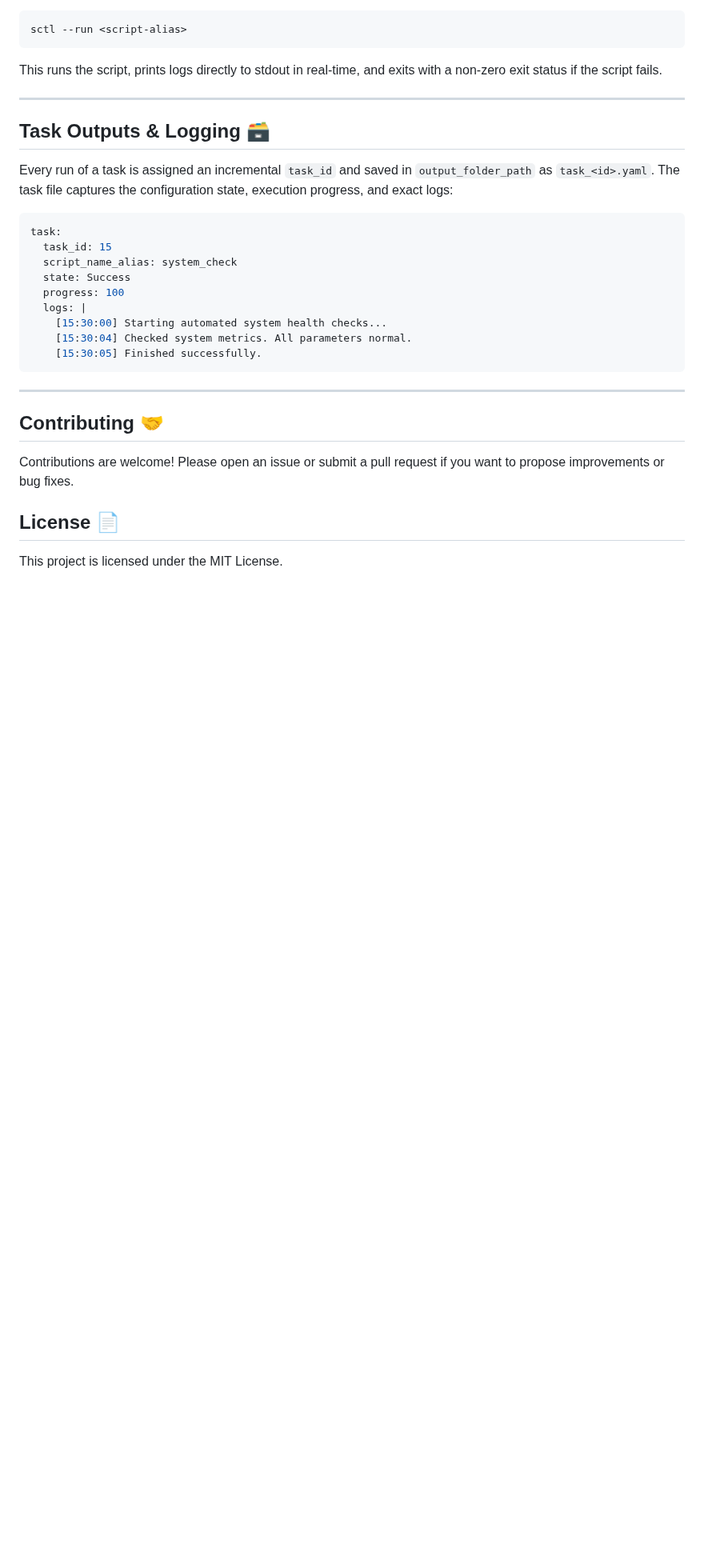
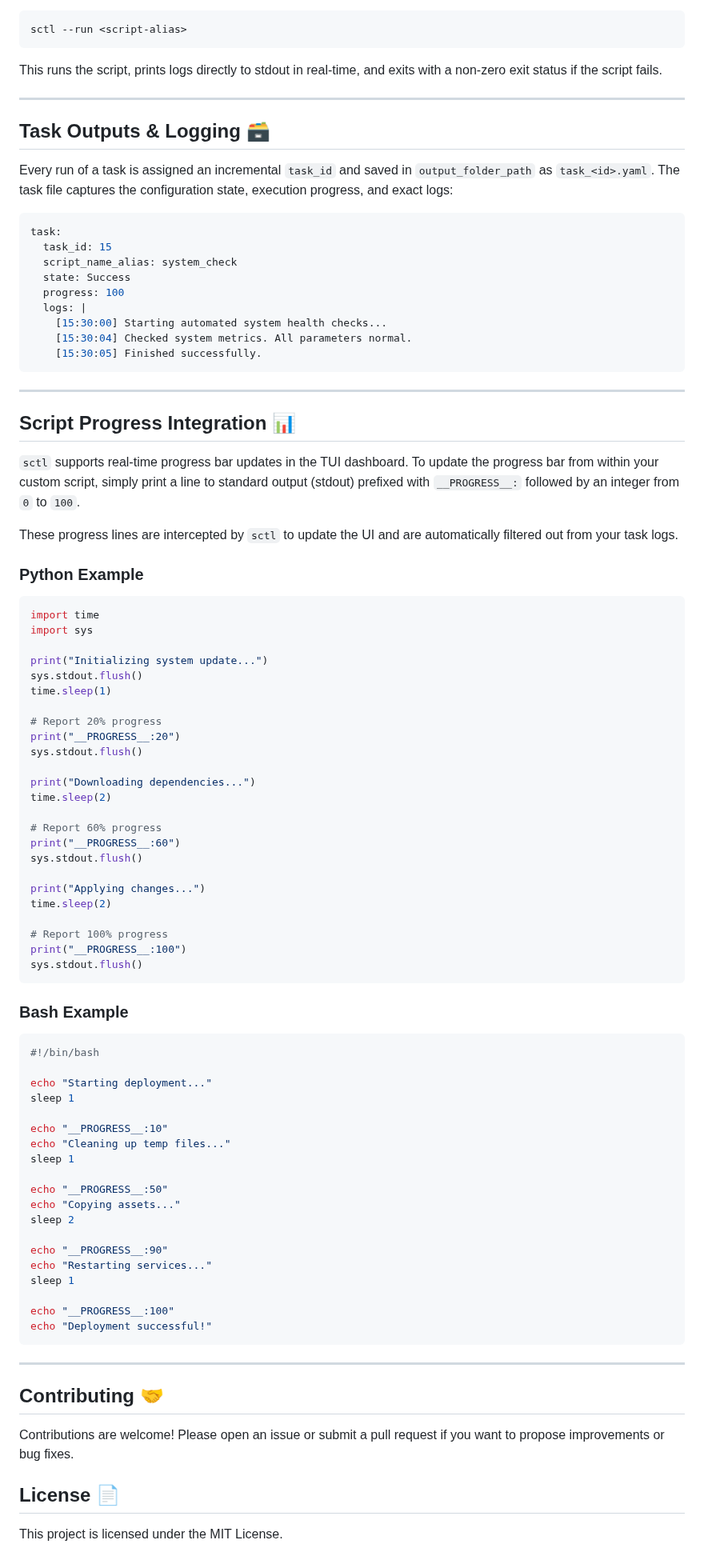
Before and after one commit to CodeWithYagnesh/sctl, a Markdown page: README.md, the part around one of its changes. Shown at 80% size. GitHub-like rendering; blank space fills up the shorter version.

````diff
--- a/README.md
+++ b/README.md
@@ -140,6 +147,65 @@ task:
 
 ---
 
+## Script Progress Integration 📊
+
+`sctl` supports real-time progress bar updates in the TUI dashboard. To update the progress bar from within your custom script, simply print a line to standard output (stdout) prefixed with `__PROGRESS__:` followed by an integer from `0` to `100`.
+
+These progress lines are intercepted by `sctl` to update the UI and are automatically filtered out from your task logs.
+
+### Python Example
+```python
+import time
+import sys
+
+print("Initializing system update...")
+sys.stdout.flush()
+time.sleep(1)
+
+# Report 20% progress
+print("__PROGRESS__:20")
+sys.stdout.flush()
+
+print("Downloading dependencies...")
+time.sleep(2)
+
+# Report 60% progress
+print("__PROGRESS__:60")
+sys.stdout.flush()
+
+print("Applying changes...")
+time.sleep(2)
+
+# Report 100% progress
+print("__PROGRESS__:100")
+sys.stdout.flush()
+```
+
+### Bash Example
+```bash
+#!/bin/bash
+
+echo "Starting deployment..."
+sleep 1
+
+echo "__PROGRESS__:10"
+echo "Cleaning up temp files..."
+sleep 1
+
+echo "__PROGRESS__:50"
+echo "Copying assets..."
+sleep 2
+
+echo "__PROGRESS__:90"
+echo "Restarting services..."
+sleep 1
+
+echo "__PROGRESS__:100"
+echo "Deployment successful!"
+```
+
+---
+
 ## Contributing 🤝
 
 Contributions are welcome! Please open an issue or submit a pull request if you want to propose improvements or bug fixes.
````
Also changed, not shown: other parts of README.md (+7 -0 lines), assets/banner.png (added), assets/poster.png (added), 1 other file.
